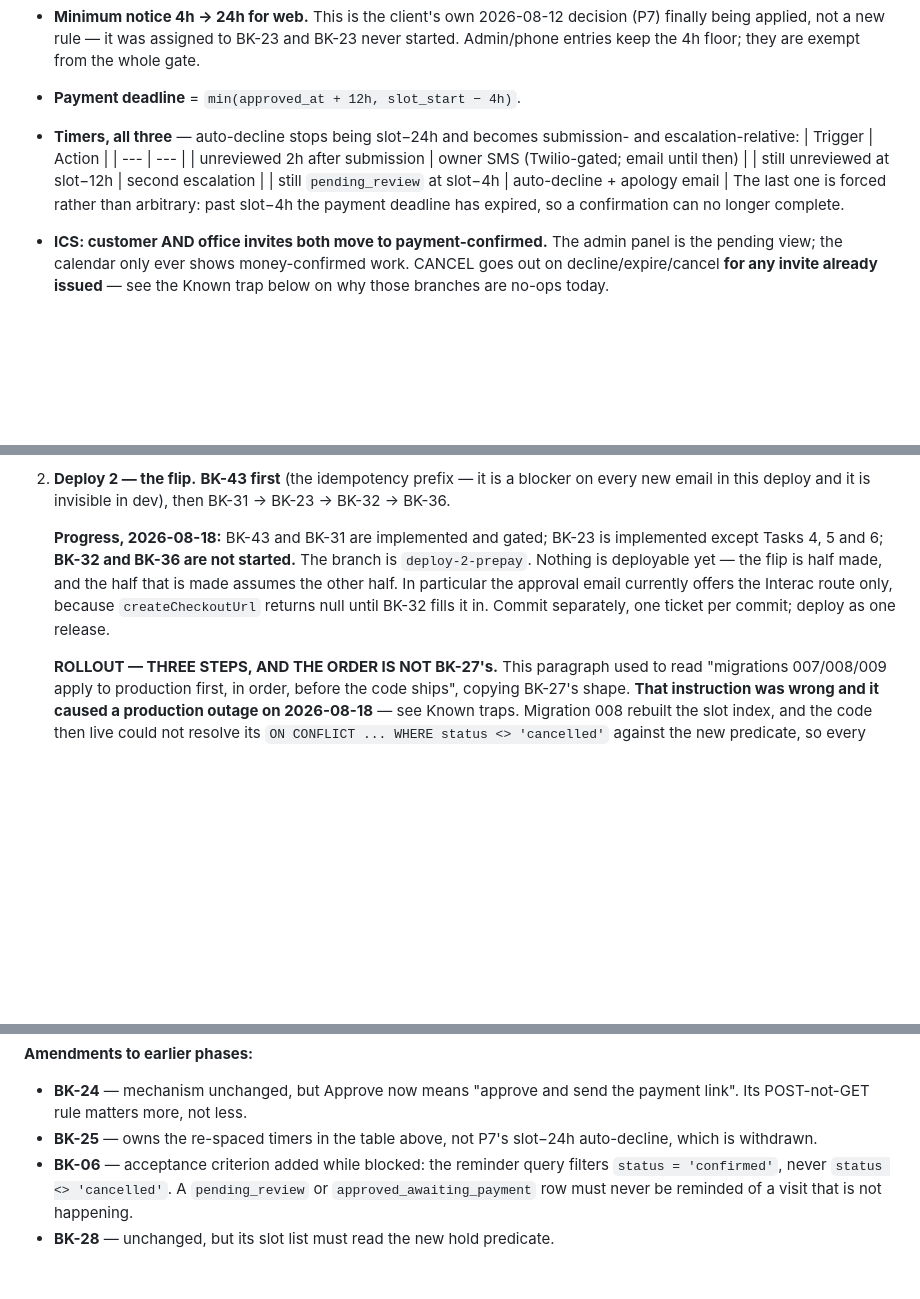
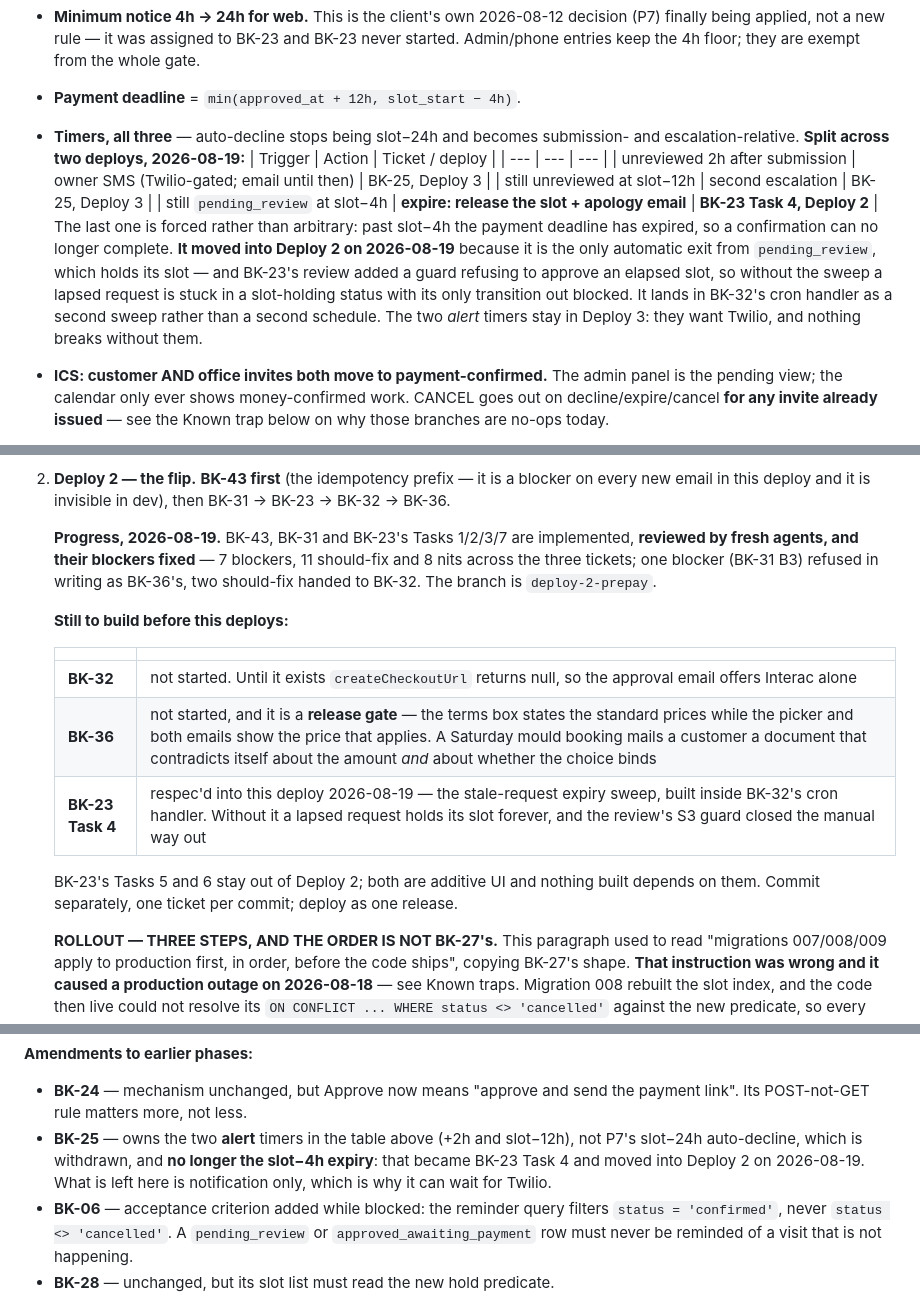
Before and after one commit to angularbrackets-web/yegrestoration, a Markdown page: docs/booking/ROADMAP.md, 3 parts joined by grey strips. Rendered like a GitHub page; blank space fills up the shorter version.

Commit message:
docs: BK-23 Task 4 joins Deploy 2 as a stale-request expiry sweep in BK-32's cron
Scope change, user 2026-08-19. Task 4 was three escalation timers sitting in
Deploy 3. It becomes one job in Deploy 2: expire stale pending_review requests
and email the customer, hanging off the cron BK-32 already builds. The two alert
timers (+2h owner, slot-12h second) stay with BK-25 in Deploy 3 — they want
Twilio and nothing breaks without them.

Why this half cannot wait. pending_review holds its slot by design, and nothing
else releases it: the payment sweep only looks at approved_awaiting_payment, so
an unreviewed request keeps its time off the calendar indefinitely. The review
pass made that worse rather than better — S3 now refuses to approve a slot that
has already passed, which is right, but it means a lapsed request has no
automatic exit AND no manual one. That is a defect this deploy would ship, not a
feature the next one would add. The two compose: the cron expires at slot-4h and
S3 catches whatever the cron missed.

One handler, two sweeps, not two crons — both are transitions falling due with
nobody watching, on the same table at the same interval. They stay separate
statements: different statuses, different columns, different terminal states,
different emails.

Status is 'declined', not 'payment_expired' — no payment was ever requested, so
the latter is false on its face and would corrupt the payment columns. The
message is NOT the at-capacity decline: that copy is a claim about our schedule,
and this customer was simply missed. messageType 'expired', which cannot collide
with BK-32's payment-expiry message because a row reaches one sweep only from
pending_review and the other only from approved_awaiting_payment.

BK-32.md gains the two-sweep table and the ownership split (its handler, BK-23's
rule and message). ROADMAP's P9 timers table now names a ticket and a deploy per
row, BK-25's amendment drops the slot-4h expiry, the build order's progress note
is rewritten around what is actually left, and Deploy 3 picks up BK-23's Tasks 5
and 6.

Co-Authored-By: Claude Opus 5 <noreply@anthropic.com>

```diff
--- a/docs/booking/ROADMAP.md
+++ b/docs/booking/ROADMAP.md
@@ -995,14 +995,21 @@ submit request ──▶ pending_review ──▶ approved_awaiting_payment ─
   are exempt from the whole gate.
 - **Payment deadline** = `min(approved_at + 12h, slot_start − 4h)`.
 - **Timers, all three** — auto-decline stops being slot−24h and becomes
-  submission- and escalation-relative:
-  | Trigger | Action |
-  | --- | --- |
-  | unreviewed 2h after submission | owner SMS (Twilio-gated; email until then) |
-  | still unreviewed at slot−12h | second escalation |
-  | still `pending_review` at slot−4h | auto-decline + apology email |
+  submission- and escalation-relative. **Split across two deploys, 2026-08-19:**
+  | Trigger | Action | Ticket / deploy |
+  | --- | --- | --- |
+  | unreviewed 2h after submission | owner SMS (Twilio-gated; email until then) | BK-25, Deploy 3 |
+  | still unreviewed at slot−12h | second escalation | BK-25, Deploy 3 |
+  | still `pending_review` at slot−4h | **expire: release the slot + apology email** | **BK-23 Task 4, Deploy 2** |
   The last one is forced rather than arbitrary: past slot−4h the payment
-  deadline has expired, so a confirmation can no longer complete.
+  deadline has expired, so a confirmation can no longer complete. **It moved
+  into Deploy 2 on 2026-08-19** because it is the only automatic exit from
+  `pending_review`, which holds its slot — and BK-23's review added a guard
+  refusing to approve an elapsed slot, so without the sweep a lapsed request is
+  stuck in a slot-holding status with its only transition out blocked. It lands
+  in BK-32's cron handler as a second sweep rather than a second schedule. The
+  two *alert* timers stay in Deploy 3: they want Twilio, and nothing breaks
+  without them.
 - **ICS: customer AND office invites both move to payment-confirmed.** The
   admin panel is the pending view; the calendar only ever shows money-confirmed
   work. CANCEL goes out on decline/expire/cancel **for any invite already
@@ -1205,13 +1212,23 @@ together or the site tells a lie between deploys.
    blocker on every new email in this deploy and it is invisible in dev), then
    BK-31 → BK-23 → BK-32 → BK-36.
 
-   **Progress, 2026-08-18:** BK-43 and BK-31 are implemented and gated; BK-23 is
-   implemented except Tasks 4, 5 and 6; **BK-32 and BK-36 are not started.** The
-   branch is `deploy-2-prepay`. Nothing is deployable yet — the flip is half
-   made, and the half that is made assumes the other half. In particular the
-   approval email currently offers the Interac route only, because
-   `createCheckoutUrl` returns null until BK-32 fills it in. Commit separately, one ticket per commit;
-   deploy as one release.
+   **Progress, 2026-08-19.** BK-43, BK-31 and BK-23's Tasks 1/2/3/7 are
+   implemented, **reviewed by fresh agents, and their blockers fixed** — 7
+   blockers, 11 should-fix and 8 nits across the three tickets; one blocker
+   (BK-31 B3) refused in writing as BK-36's, two should-fix handed to BK-32.
+   The branch is `deploy-2-prepay`.
+
+   **Still to build before this deploys:**
+
+   | | |
+   | --- | --- |
+   | **BK-32** | not started. Until it exists `createCheckoutUrl` returns null, so the approval email offers Interac alone |
+   | **BK-36** | not started, and it is a **release gate** — the terms box states the standard prices while the picker and both emails show the price that applies. A Saturday mould booking mails a customer a document that contradicts itself about the amount *and* about whether the choice binds |
+   | **BK-23 Task 4** | respec'd into this deploy 2026-08-19 — the stale-request expiry sweep, built inside BK-32's cron handler. Without it a lapsed request holds its slot forever, and the review's S3 guard closed the manual way out |
+
+   BK-23's Tasks 5 and 6 stay out of Deploy 2; both are additive UI and nothing
+   built depends on them. Commit separately, one ticket per commit; deploy as one
+   release.
 
    **ROLLOUT — THREE STEPS, AND THE ORDER IS NOT BK-27's.** This paragraph used
    to read "migrations 007/008/009 apply to production first, in order, before
@@ -1270,8 +1289,11 @@ PII rules all stand.
 
 - **BK-24** — mechanism unchanged, but Approve now means "approve and send the
   payment link". Its POST-not-GET rule matters more, not less.
-- **BK-25** — owns the re-spaced timers in the table above, not P7's
-  slot−24h auto-decline, which is withdrawn.
+- **BK-25** — owns the two **alert** timers in the table above (+2h and
+  slot−12h), not P7's slot−24h auto-decline, which is withdrawn, and **no longer
+  the slot−4h expiry**: that became BK-23 Task 4 and moved into Deploy 2 on
+  2026-08-19. What is left here is notification only, which is why it can wait
+  for Twilio.
 - **BK-06** — acceptance criterion added while blocked: the reminder query
   filters `status = 'confirmed'`, never `status <> 'cancelled'`. A
   `pending_review` or `approved_awaiting_payment` row must never be reminded of
```
Also changed, not shown: other parts of docs/booking/ROADMAP.md (+6 -4 lines), 2 other files.
